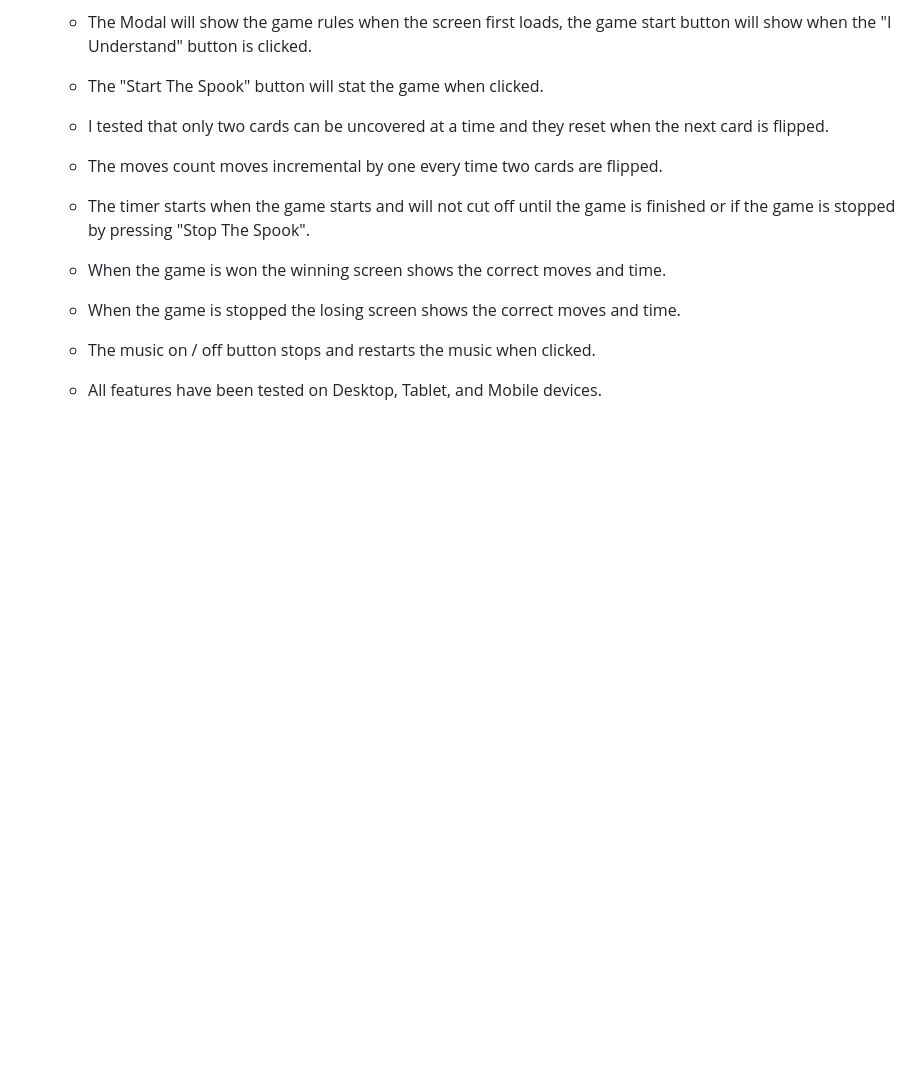
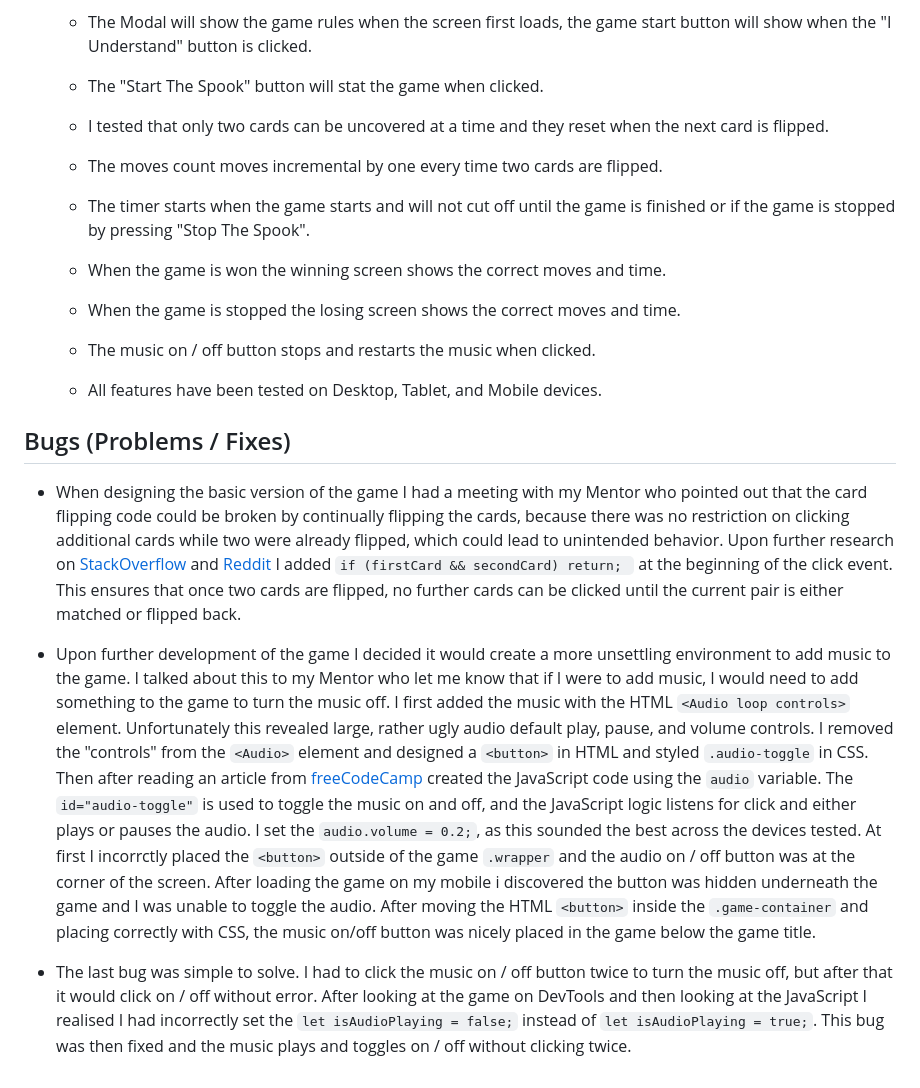
Before and after one commit to P-G1977/Spooky_Match_Game, a Markdown page: README.md, the part around the change. Drawn GitHub-style; blank space fills up the shorter version.

Commit message:
added bugs, problems / fixes to README

````diff
--- a/README.md
+++ b/README.md
@@ -121,3 +121,12 @@ As you play, every move counts! Each match you find brings you closer to victory
   * The music on / off button stops and restarts the music when clicked.
 
   * All features have been tested on Desktop, Tablet, and Mobile devices.
+
+## Bugs (Problems / Fixes)
+
+* When designing the basic version of the game I had a meeting with my Mentor who pointed out that the card flipping code could be broken by continually flipping the cards, because there was no restriction on clicking additional cards while two were already flipped, which could lead to unintended behavior. Upon further research on [StackOverflow](https://stackoverflow.com/questions/33498769/why-does-javascript-operator-return-the-second-expression) and [Reddit](https://www.reddit.com/r/learnprogramming/comments/qcc927/when_does_returns_the_first_falsy_value_and_when/) I added  ```if (firstCard && secondCard) return; ``` at the beginning of the click event. This ensures that once two cards are flipped, no further cards can be clicked until the current pair is either matched or flipped back.
+
+* Upon further development of the game I decided it would create a more unsettling environment to add music to the game. I talked about this to my Mentor who let me know that if I were to add music, I would need to add something to the game to turn the music off. I first added the music with the HTML ```<Audio loop controls>``` element. Unfortunately this revealed large, rather ugly audio default play, pause, and volume controls. I removed the "controls" from the ```<Audio>``` element and designed a ```<button>``` in HTML and styled ```.audio-toggle``` in CSS. Then after reading an article from [freeCodeCamp](https://forum.freecodecamp.org/t/power-on-off-button-to-control-audio/459693) created the JavaScript code using the ```audio``` variable. The ```id="audio-toggle"``` is used to toggle the music on and off, and the JavaScript logic listens for click and either plays or pauses the audio. I set the ```audio.volume = 0.2;```, as this sounded the best across the devices tested.
+At first I incorrctly placed the ```<button>``` outside of the game ```.wrapper``` and the audio on / off button was at the corner of the screen. After loading the game on my mobile i discovered the button was hidden underneath the game and I was unable to toggle the audio. After moving the HTML ```<button>``` inside the ```.game-container``` and placing correctly with CSS, the music on/off button was nicely placed in the game below the game title.
+
+* The last bug was simple to solve. I had to click the music on / off button twice to turn the music off, but after that it would click on / off without error. After looking at the game on DevTools and then looking at the JavaScript I realised I had incorrectly set the ```let isAudioPlaying = false;``` instead of ```let isAudioPlaying = true;```. This bug was then fixed and the music plays and toggles on / off without clicking twice.
````
